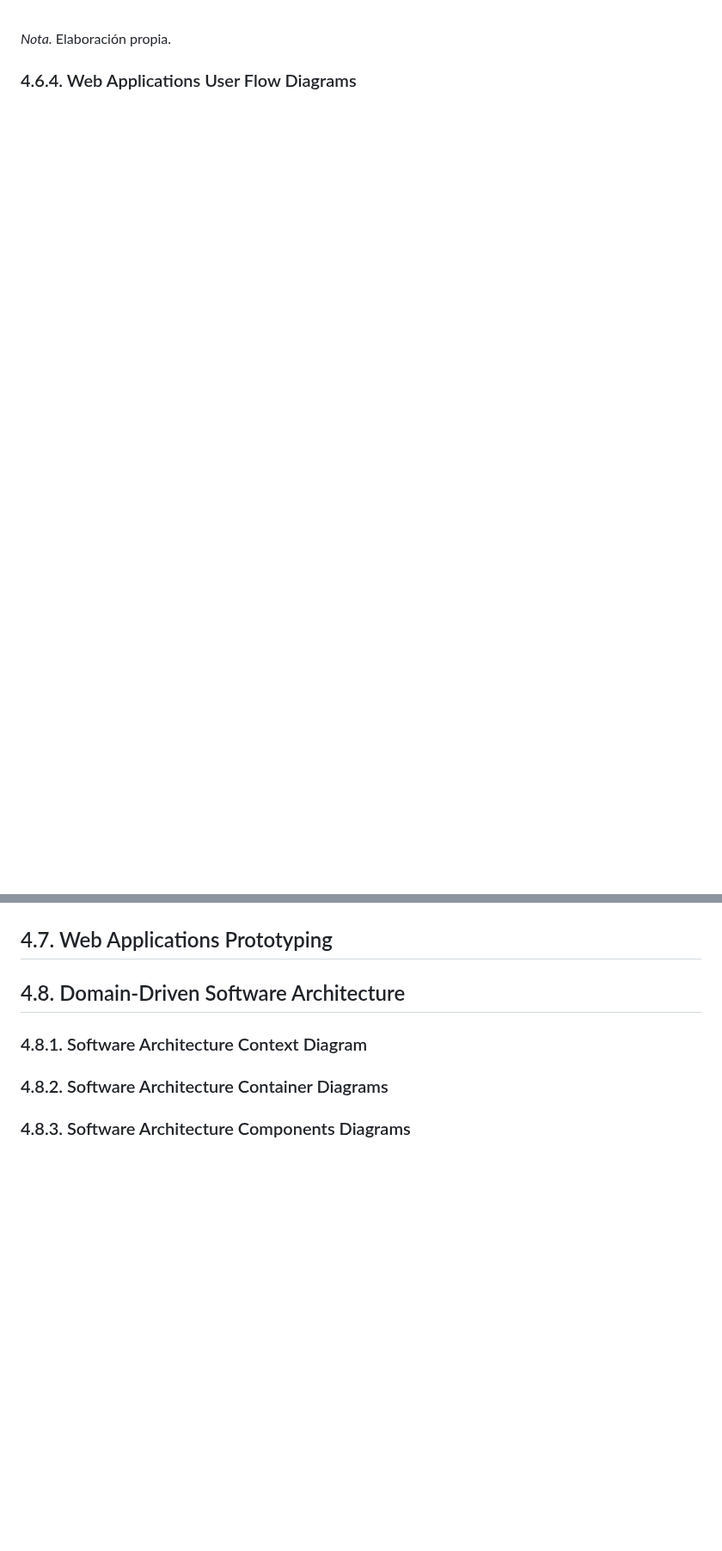
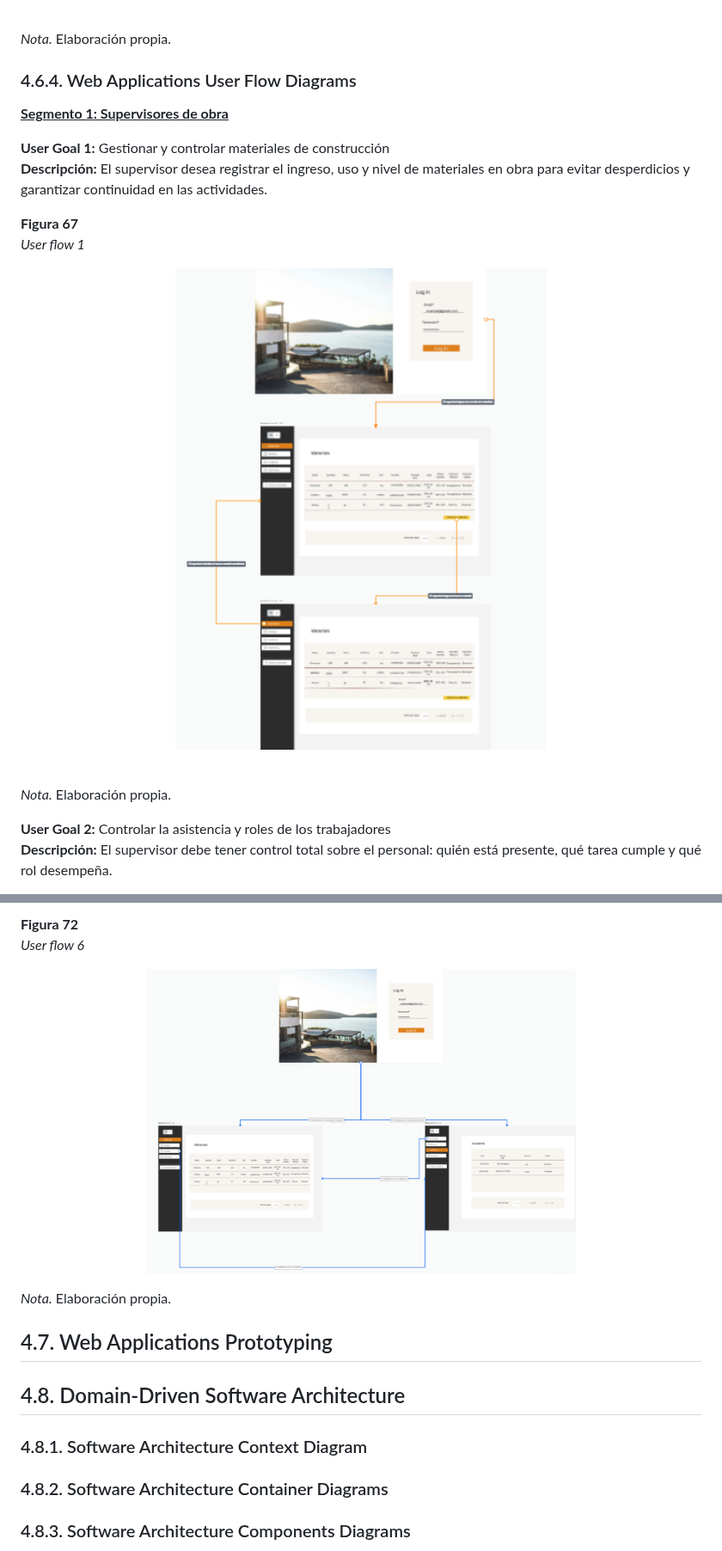
Before and after one commit to UPC-1ASI0732-202620-9112-ArquiTech/ArquiTech-Report, a Markdown page: README.md, 2 parts joined by grey strips. Shown at 86% size. Drawn GitHub-style; pictures changed too: assets/Web Applications/userflow1.png (added), assets/Web Applications/userflow6.png (added); blank space fills up the shorter version.

Commit message:
docs: add Web Applications User Flow Diagrams

```diff
--- a/README.md
+++ b/README.md
@@ -634,3 +634,19 @@ Para acceder a las secciones de maquinarias e incidentes debes presionar aquello
 
 ### 4.6.4. Web Applications User Flow Diagrams
 
+<ins>**Segmento 1: Supervisores de obra**</ins>
+
+**User Goal 1:** Gestionar y controlar materiales de construcción
+**Descripción:** El supervisor desea registrar el ingreso, uso y nivel de materiales en obra para evitar desperdicios y garantizar continuidad en las actividades.
+
+**Figura 67**
+*User flow 1*
+<p align="center">
+  <img src="assets/Web Applications/userflow1.png" alt="PB" width="500">
+
+<br>*Nota.* Elaboración propia.
+</p>
+
+**User Goal 2:** Controlar la asistencia y roles de los trabajadores
+**Descripción:** El supervisor debe tener control total sobre el personal: quién está presente, qué tarea cumple y qué rol desempeña.
+
@@ -637,3 +697,11 @@ Para acceder a las secciones de maquinarias e incidentes debes presionar aquello
+**Figura 72**
+*User flow 6*
+<p align="center">
+<img src="assets/Web Applications/userflow6.png" alt="PB" width="500">
+</p>
+
+*Nota.* Elaboración propia.
+
 ## 4.7. Web Applications Prototyping
 
 ## 4.8. Domain-Driven Software Architecture
```
Also changed, not shown: other parts of README.md (+44 -0 lines), assets/Web Applications/userflow2.png (added), assets/Web Applications/userflow3.png (added), assets/Web Applications/userflow4.png (added), assets/Web Applications/userflow5.png (added).
